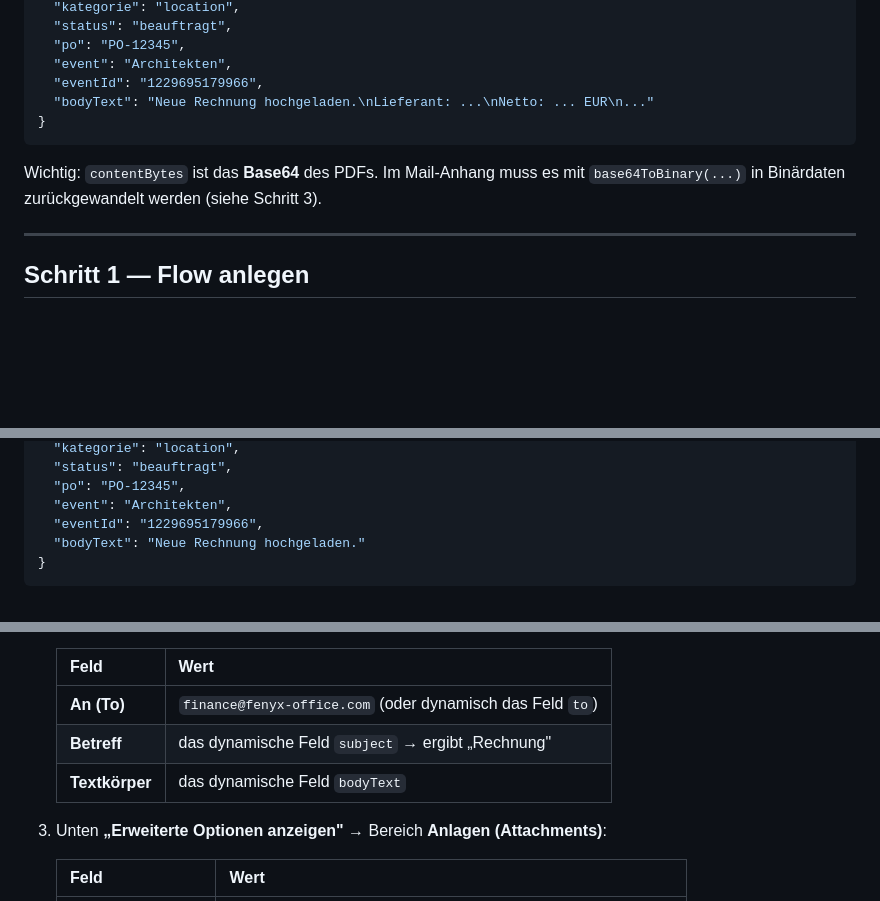
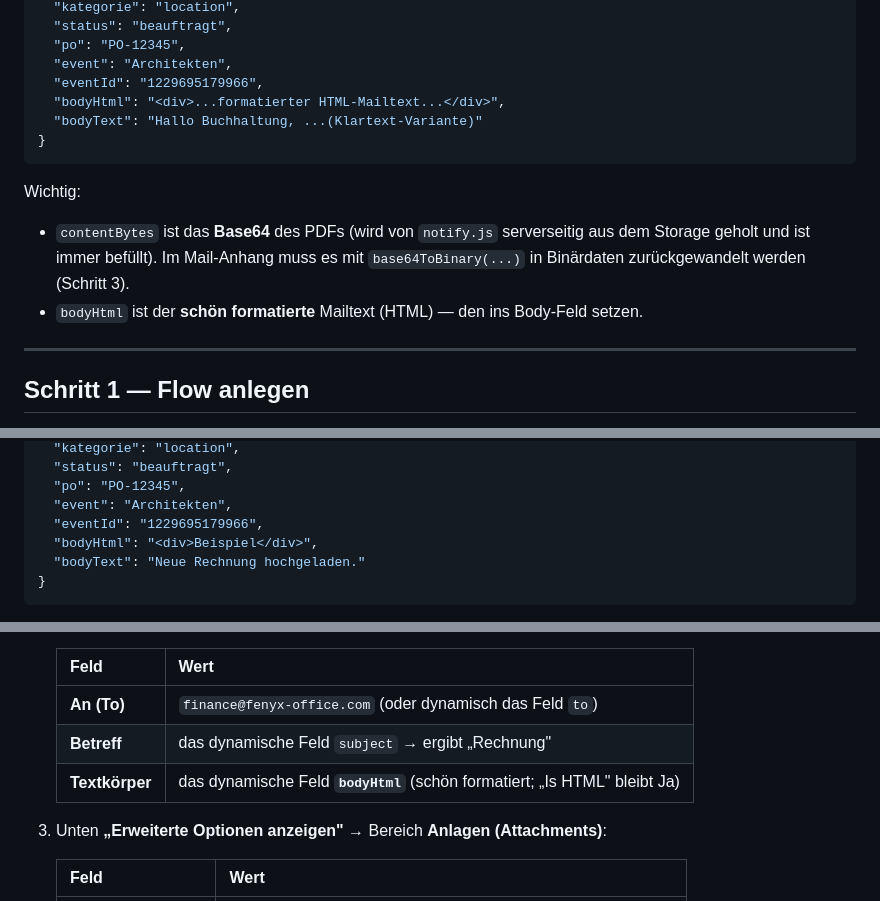
Before and after one commit to iisabelschmidt99/event-dashboard, a Markdown page: POWER_AUTOMATE_SETUP.md, 3 parts joined by grey strips. GitHub-like rendering; blank space fills up the shorter version.

Commit message:
Doku: Power-Automate-Setup auf bodyHtml + serverseitiges PDF aktualisiert

````diff
--- a/POWER_AUTOMATE_SETUP.md
+++ b/POWER_AUTOMATE_SETUP.md
@@ -25,12 +25,16 @@ Ablauf: Dashboard → `notify.js` → **HTTP-Webhook (dieser Flow)** → E-Mail
   "po": "PO-12345",
   "event": "Architekten",
   "eventId": "1229695179966",
-  "bodyText": "Neue Rechnung hochgeladen.\nLieferant: ...\nNetto: ... EUR\n..."
+  "bodyHtml": "<div>...formatierter HTML-Mailtext...</div>",
+  "bodyText": "Hallo Buchhaltung, ...(Klartext-Variante)"
 }
 ```
 
-Wichtig: `contentBytes` ist das **Base64** des PDFs. Im Mail-Anhang muss es mit
-`base64ToBinary(...)` in Binärdaten zurückgewandelt werden (siehe Schritt 3).
+Wichtig:
+- `contentBytes` ist das **Base64** des PDFs (wird von `notify.js` serverseitig aus
+  dem Storage geholt und ist immer befüllt). Im Mail-Anhang muss es mit
+  `base64ToBinary(...)` in Binärdaten zurückgewandelt werden (Schritt 3).
+- `bodyHtml` ist der **schön formatierte** Mailtext (HTML) — den ins Body-Feld setzen.
 
 ---
 
@@ -66,6 +70,7 @@ Wichtig: `contentBytes` ist das **Base64** des PDFs. Im Mail-Anhang muss es mit
   "po": "PO-12345",
   "event": "Architekten",
   "eventId": "1229695179966",
+  "bodyHtml": "<div>Beispiel</div>",
   "bodyText": "Neue Rechnung hochgeladen."
 }
 ```
@@ -86,7 +91,7 @@ Wichtig: `contentBytes` ist das **Base64** des PDFs. Im Mail-Anhang muss es mit
    |---------------|-----------------------------------------------------------------|
    | **An (To)**   | `finance@fenyx-office.com` (oder dynamisch das Feld `to`)        |
    | **Betreff**   | das dynamische Feld `subject`  → ergibt „Rechnung"               |
-   | **Textkörper**| das dynamische Feld `bodyText`                                  |
+   | **Textkörper**| das dynamische Feld **`bodyHtml`** (schön formatiert; „Is HTML" bleibt Ja) |
 
 3. Unten **„Erweiterte Optionen anzeigen"** → Bereich **Anlagen (Attachments)**:
 
````
Also changed, not shown: other parts of POWER_AUTOMATE_SETUP.md (+1 -1 lines).
